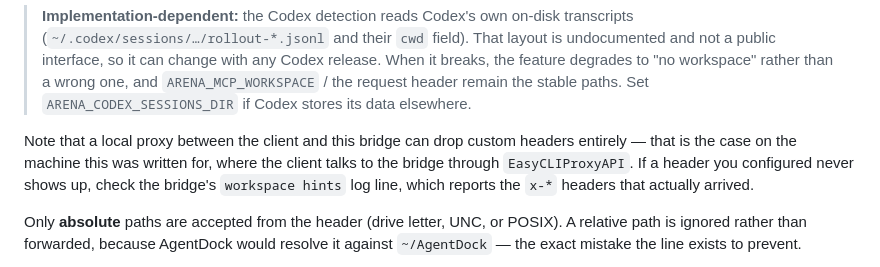
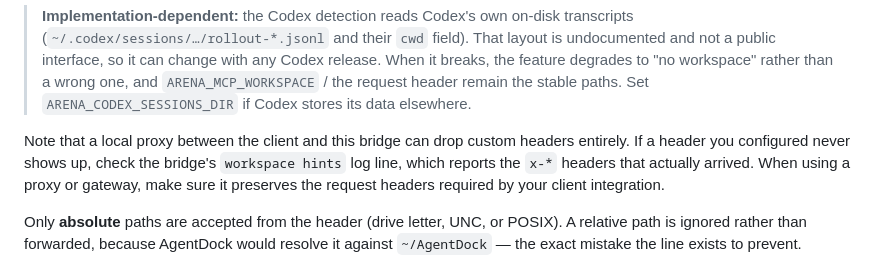
Before and after one commit to Gandhara2077/arena-local-bridge, a Markdown page: README.md, the part around the change. Rendered like a GitHub page.

Commit message:
docs: remove machine-specific proxy details

```diff
--- a/README.md
+++ b/README.md
@@ -242,10 +242,10 @@ source it used (`workspaceFrom: request-header | codex-session | codex-recent |
 > to "no workspace" rather than a wrong one, and `ARENA_MCP_WORKSPACE` / the request header remain
 > the stable paths. Set `ARENA_CODEX_SESSIONS_DIR` if Codex stores its data elsewhere.
 
-Note that a local proxy between the client and this bridge can drop custom headers entirely — that
-is the case on the machine this was written for, where the client talks to the bridge through
-`EasyCLIProxyAPI`. If a header you configured never shows up, check the bridge's `workspace hints`
-log line, which reports the `x-*` headers that actually arrived.
+Note that a local proxy between the client and this bridge can drop custom headers entirely. If a
+header you configured never shows up, check the bridge's `workspace hints` log line, which reports
+the `x-*` headers that actually arrived. When using a proxy or gateway, make sure it preserves the
+request headers required by your client integration.
 
 Only **absolute** paths are accepted from the header (drive letter, UNC, or POSIX). A relative path is
 ignored rather than forwarded, because AgentDock would resolve it against `~/AgentDock` — the exact
```
